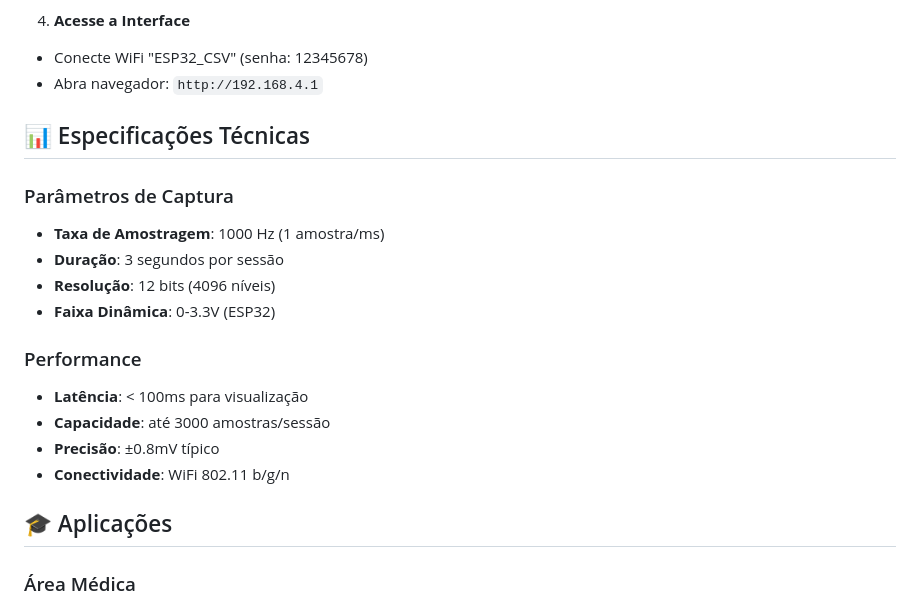
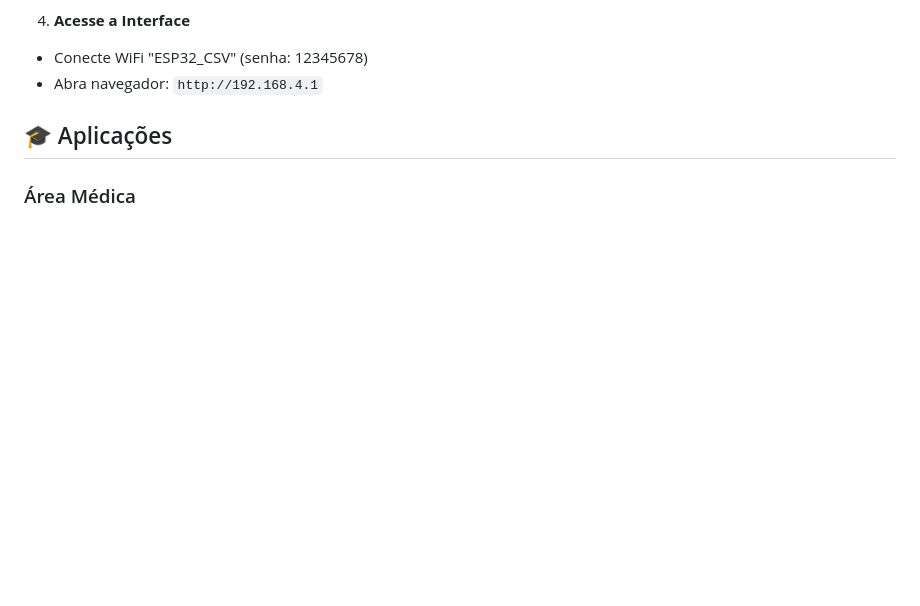
Before and after one commit to emyHorrana/EMG_FACIAL, a Markdown page: README.md, the part around one of its changes. Drawn GitHub-style; blank space fills up the shorter version.

```diff
--- a/README.md
+++ b/README.md
@@ -143,21 +123,6 @@ code .
 4. **Acesse a Interface**
 - Conecte WiFi "ESP32_CSV" (senha: 12345678)
 - Abra navegador: `http://192.168.4.1`
-
-## 📊 Especificações Técnicas
-
-### Parâmetros de Captura
-- **Taxa de Amostragem**: 1000 Hz (1 amostra/ms)
-- **Duração**: 3 segundos por sessão
-- **Resolução**: 12 bits (4096 níveis)
-- **Faixa Dinâmica**: 0-3.3V (ESP32)
-
-### Performance
-- **Latência**: < 100ms para visualização
-- **Capacidade**: até 3000 amostras/sessão
-- **Precisão**: ±0.8mV típico
-- **Conectividade**: WiFi 802.11 b/g/n
-
 ## 🎓 Aplicações
 
 ### Área Médica
```
Also changed, not shown: other parts of README.md (+23 -34 lines).
